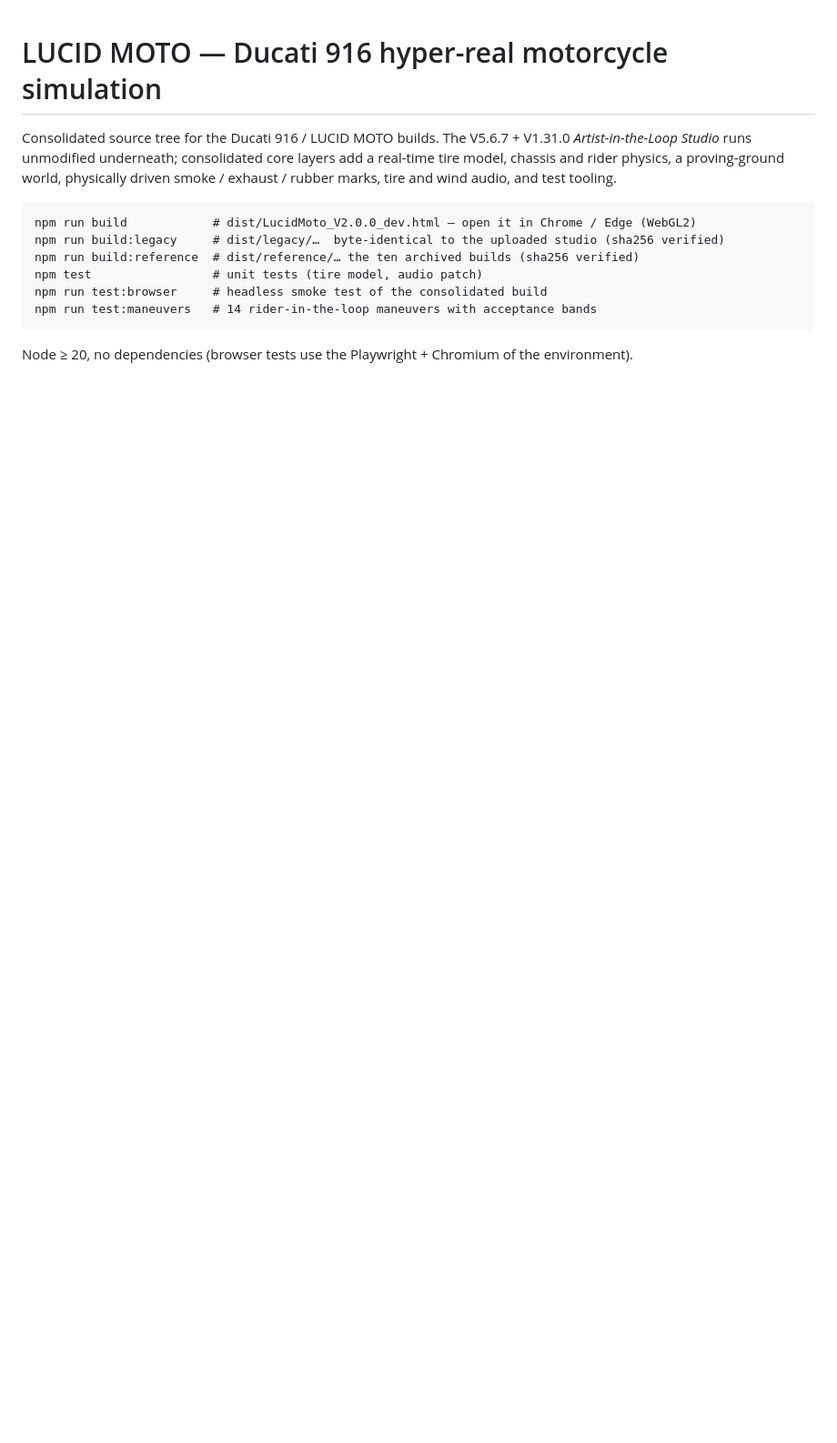
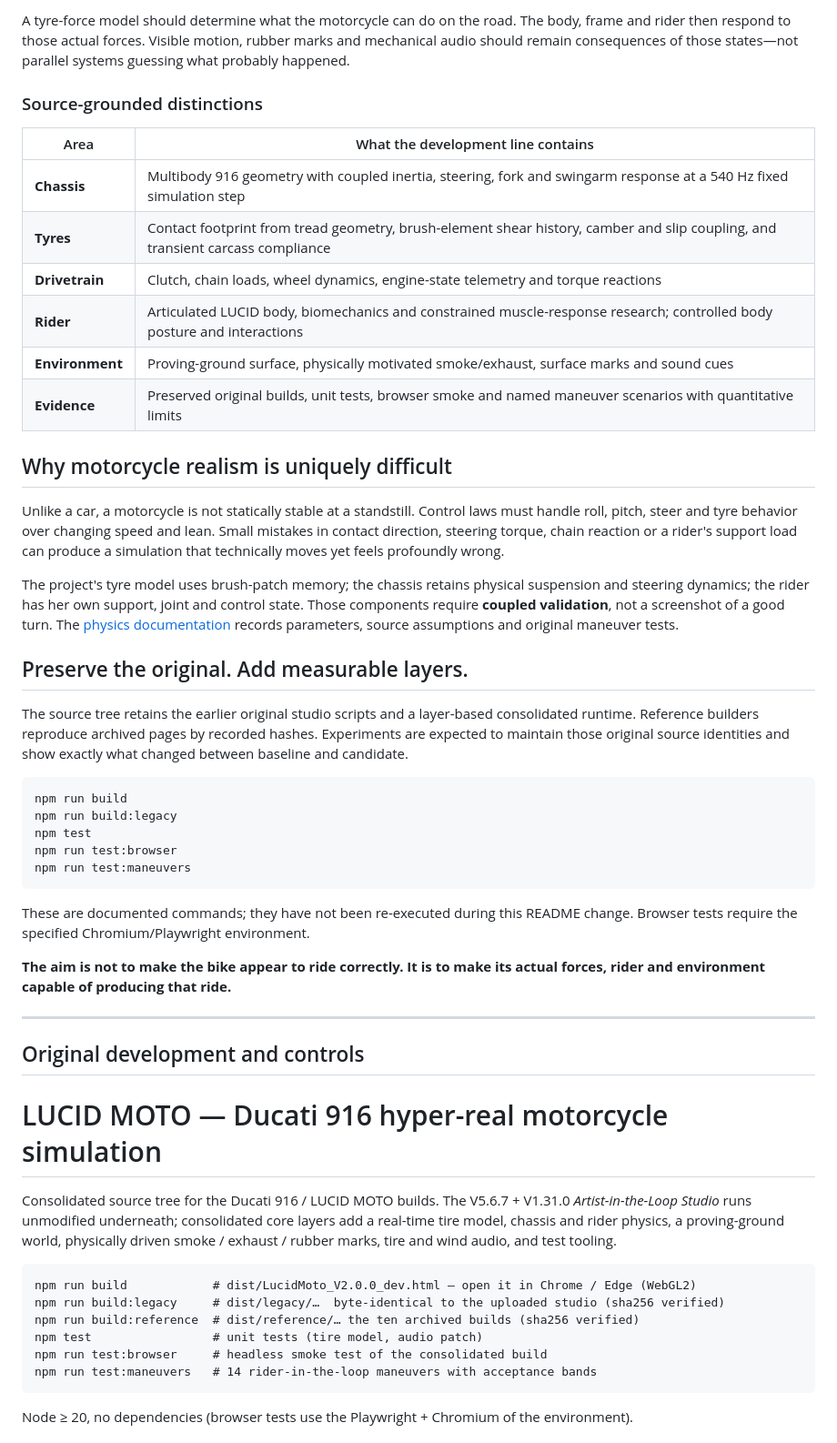
Before and after one commit to sev-32/moto, a Markdown page: README.md, the part around one of its changes. Shown at 91% size. GitHub-like rendering; blank space fills up the shorter version.

Commit message:
docs: flagship LUCID MOTO causal motorcycle and rider physics overview

````diff
--- a/README.md
+++ b/README.md
@@ -1,3 +33,42 @@
+A tyre-force model should determine what the motorcycle can do on the road. The body, frame and rider then respond to those actual forces. Visible motion, rubber marks and mechanical audio should remain consequences of those states—not parallel systems guessing what probably happened.
+
+### Source-grounded distinctions
+
+| Area | What the development line contains |
+|---|---|
+| **Chassis** | Multibody 916 geometry with coupled inertia, steering, fork and swingarm response at a 540 Hz fixed simulation step |
+| **Tyres** | Contact footprint from tread geometry, brush-element shear history, camber and slip coupling, and transient carcass compliance |
+| **Drivetrain** | Clutch, chain loads, wheel dynamics, engine-state telemetry and torque reactions |
+| **Rider** | Articulated LUCID body, biomechanics and constrained muscle-response research; controlled body posture and interactions |
+| **Environment** | Proving-ground surface, physically motivated smoke/exhaust, surface marks and sound cues |
+| **Evidence** | Preserved original builds, unit tests, browser smoke and named maneuver scenarios with quantitative limits |
+
+## Why motorcycle realism is uniquely difficult
+
+Unlike a car, a motorcycle is not statically stable at a standstill. Control laws must handle roll, pitch, steer and tyre behavior over changing speed and lean. Small mistakes in contact direction, steering torque, chain reaction or a rider's support load can produce a simulation that technically moves yet feels profoundly wrong.
+
+The project's tyre model uses brush-patch memory; the chassis retains physical suspension and steering dynamics; the rider has her own support, joint and control state. Those components require **coupled validation**, not a screenshot of a good turn. The [physics documentation](docs/PHYSICS.md) records parameters, source assumptions and original maneuver tests.
+
+## Preserve the original. Add measurable layers.
+
+The source tree retains the earlier original studio scripts and a layer-based consolidated runtime. Reference builders reproduce archived pages by recorded hashes. Experiments are expected to maintain those original source identities and show exactly what changed between baseline and candidate.
+
+```bash
+npm run build
+npm run build:legacy
+npm test
+npm run test:browser
+npm run test:maneuvers
+```
+
+These are documented commands; they have not been re-executed during this README change. Browser tests require the specified Chromium/Playwright environment.
+
+**The aim is not to make the bike appear to ride correctly. It is to make its actual forces, rider and environment capable of producing that ride.**
+
+---
+
+## Original development and controls
+
 # LUCID MOTO — Ducati 916 hyper-real motorcycle simulation
 
 Consolidated source tree for the Ducati 916 / LUCID MOTO builds. The V5.6.7 + V1.31.0
````
Also changed, not shown: other parts of README.md (+32 -0 lines).
